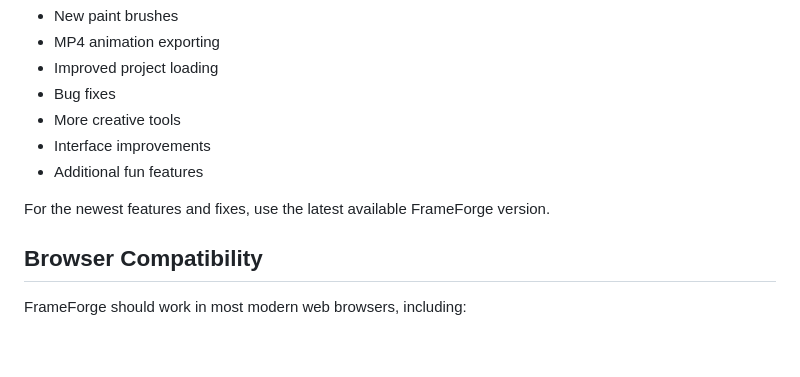
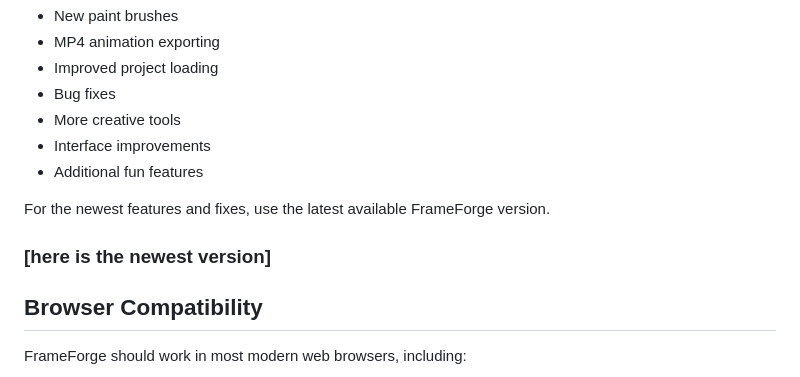
Before and after one commit to colton1000/frameforge-animation-maker, a Markdown page: README.md, the part around the change. Rendered like a GitHub page; blank space fills up the shorter version.

Commit message:
Update README with latest version information
Add a note about the latest FrameForge version.

```diff
--- a/README.md
+++ b/README.md
@@ -95,7 +95,7 @@ Additional updates introduced:
 - Additional fun features
 
 For the newest features and fixes, use the latest available FrameForge version.
-
+### [here is the newest version]
 ## Browser Compatibility
 
 FrameForge should work in most modern web browsers, including:
```
